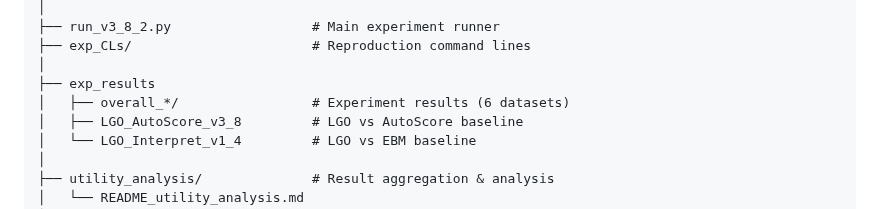
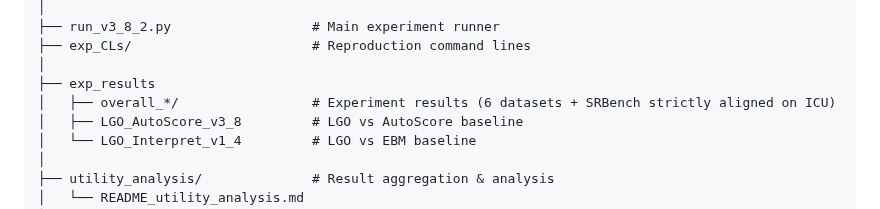
Before and after one commit to oudeng/LGO, a Markdown page: README.md, the part around the change. Drawn GitHub-style.

Commit message:
Update README to clarify experiment results directory

```diff
--- a/README.md
+++ b/README.md
@@ -80,7 +80,7 @@ LGO/
 ├── exp_CLs/                       # Reproduction command lines
 │
 ├── exp_results
-│   ├── overall_*/                 # Experiment results (6 datasets)
+│   ├── overall_*/                 # Experiment results (6 datasets + SRBench strictly aligned on ICU)
 │   ├── LGO_AutoScore_v3_8         # LGO vs AutoScore baseline
 │   └── LGO_Interpret_v1_4         # LGO vs EBM baseline
 │
```
